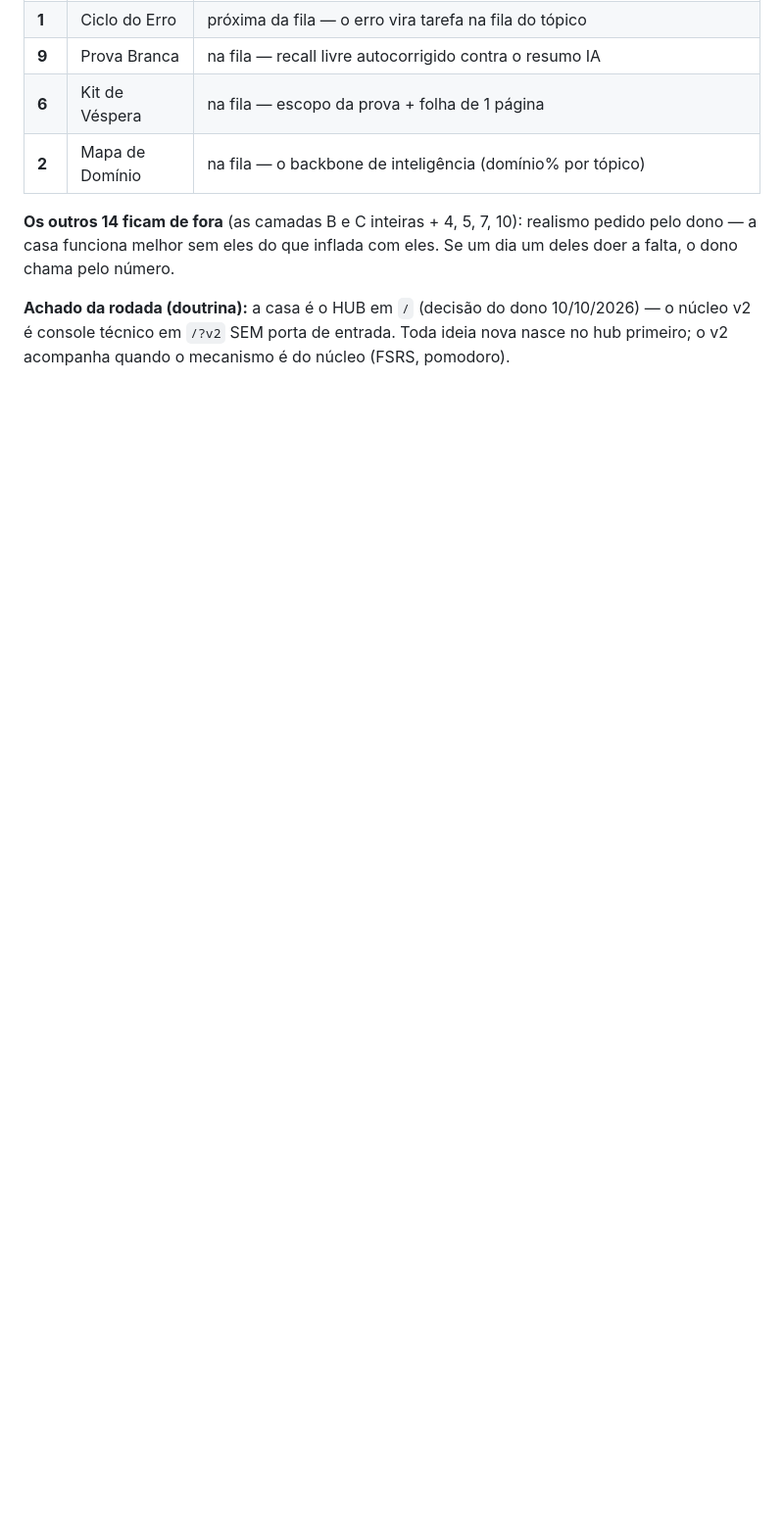
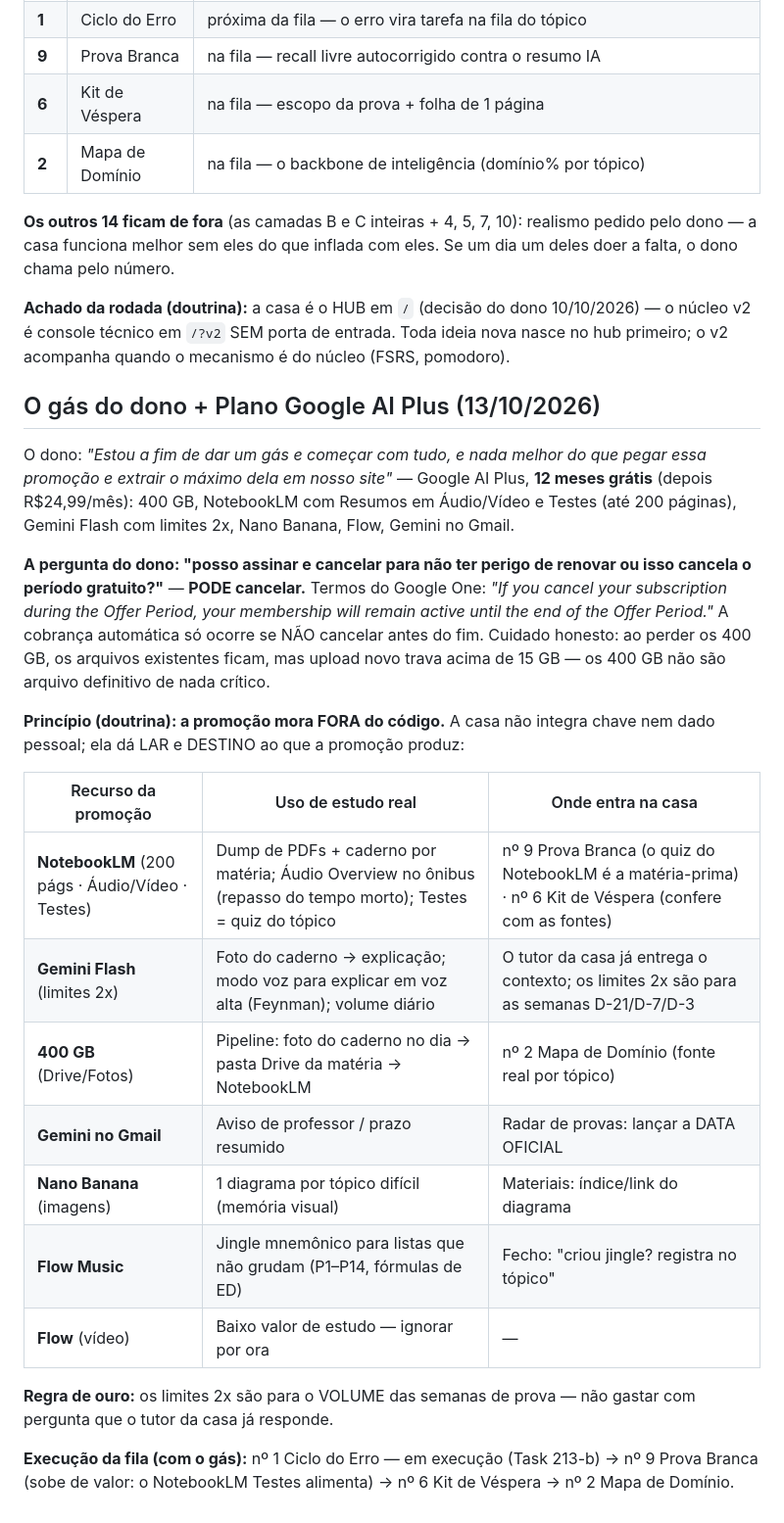
Before and after one commit to Chrispsz/hub-estudos-ifpb, a Markdown page: docs/BANCO-DE-IDEIAS.md, the part around the change. Shown at 98% size. Drawn GitHub-style; blank space fills up the shorter version.

Commit message:
docs: o gas do dono — plano Google AI Plus, promo fora do codigo, respostas de cancelamento

```diff
--- a/docs/BANCO-DE-IDEIAS.md
+++ b/docs/BANCO-DE-IDEIAS.md
@@ -224,3 +224,39 @@ eles. Se um dia um deles doer a falta, o dono chama pelo número.
 10/10/2026) — o núcleo v2 é console técnico em `/?v2` SEM porta de entrada.
 Toda ideia nova nasce no hub primeiro; o v2 acompanha quando o mecanismo é do
 núcleo (FSRS, pomodoro).
+
+## O gás do dono + Plano Google AI Plus (13/10/2026)
+
+O dono: *"Estou a fim de dar um gás e começar com tudo, e nada melhor do que
+pegar essa promoção e extrair o máximo dela em nosso site"* — Google AI Plus,
+**12 meses grátis** (depois R$24,99/mês): 400 GB, NotebookLM com Resumos em
+Áudio/Vídeo e Testes (até 200 páginas), Gemini Flash com limites 2x, Nano
+Banana, Flow, Gemini no Gmail.
+
+**A pergunta do dono: "posso assinar e cancelar para não ter perigo de renovar
+ou isso cancela o período gratuito?"** — **PODE cancelar.** Termos do Google
+One: *"If you cancel your subscription during the Offer Period, your membership
+will remain active until the end of the Offer Period."* A cobrança automática
+só ocorre se NÃO cancelar antes do fim. Cuidado honesto: ao perder os 400 GB,
+os arquivos existentes ficam, mas upload novo trava acima de 15 GB — os 400 GB
+não são arquivo definitivo de nada crítico.
+
+**Princípio (doutrina): a promoção mora FORA do código.** A casa não integra
+chave nem dado pessoal; ela dá LAR e DESTINO ao que a promoção produz:
+
+| Recurso da promoção | Uso de estudo real | Onde entra na casa |
+|---|---|---|
+| **NotebookLM** (200 págs · Áudio/Vídeo · Testes) | Dump de PDFs + caderno por matéria; Áudio Overview no ônibus (repasso do tempo morto); Testes = quiz do tópico | nº 9 Prova Branca (o quiz do NotebookLM é a matéria-prima) · nº 6 Kit de Véspera (confere com as fontes) |
+| **Gemini Flash** (limites 2x) | Foto do caderno → explicação; modo voz para explicar em voz alta (Feynman); volume diário | O tutor da casa já entrega o contexto; os limites 2x são para as semanas D-21/D-7/D-3 |
+| **400 GB** (Drive/Fotos) | Pipeline: foto do caderno no dia → pasta Drive da matéria → NotebookLM | nº 2 Mapa de Domínio (fonte real por tópico) |
+| **Gemini no Gmail** | Aviso de professor / prazo resumido | Radar de provas: lançar a DATA OFICIAL |
+| **Nano Banana** (imagens) | 1 diagrama por tópico difícil (memória visual) | Materiais: índice/link do diagrama |
+| **Flow Music** | Jingle mnemônico para listas que não grudam (P1–P14, fórmulas de ED) | Fecho: "criou jingle? registra no tópico" |
+| **Flow** (vídeo) | Baixo valor de estudo — ignorar por ora | — |
+
+**Regra de ouro:** os limites 2x são para o VOLUME das semanas de prova — não
+gastar com pergunta que o tutor da casa já responde.
+
+**Execução da fila (com o gás):** nº 1 Ciclo do Erro — em execução (Task
+213-b) → nº 9 Prova Branca (sobe de valor: o NotebookLM Testes alimenta) →
+nº 6 Kit de Véspera → nº 2 Mapa de Domínio.
```
